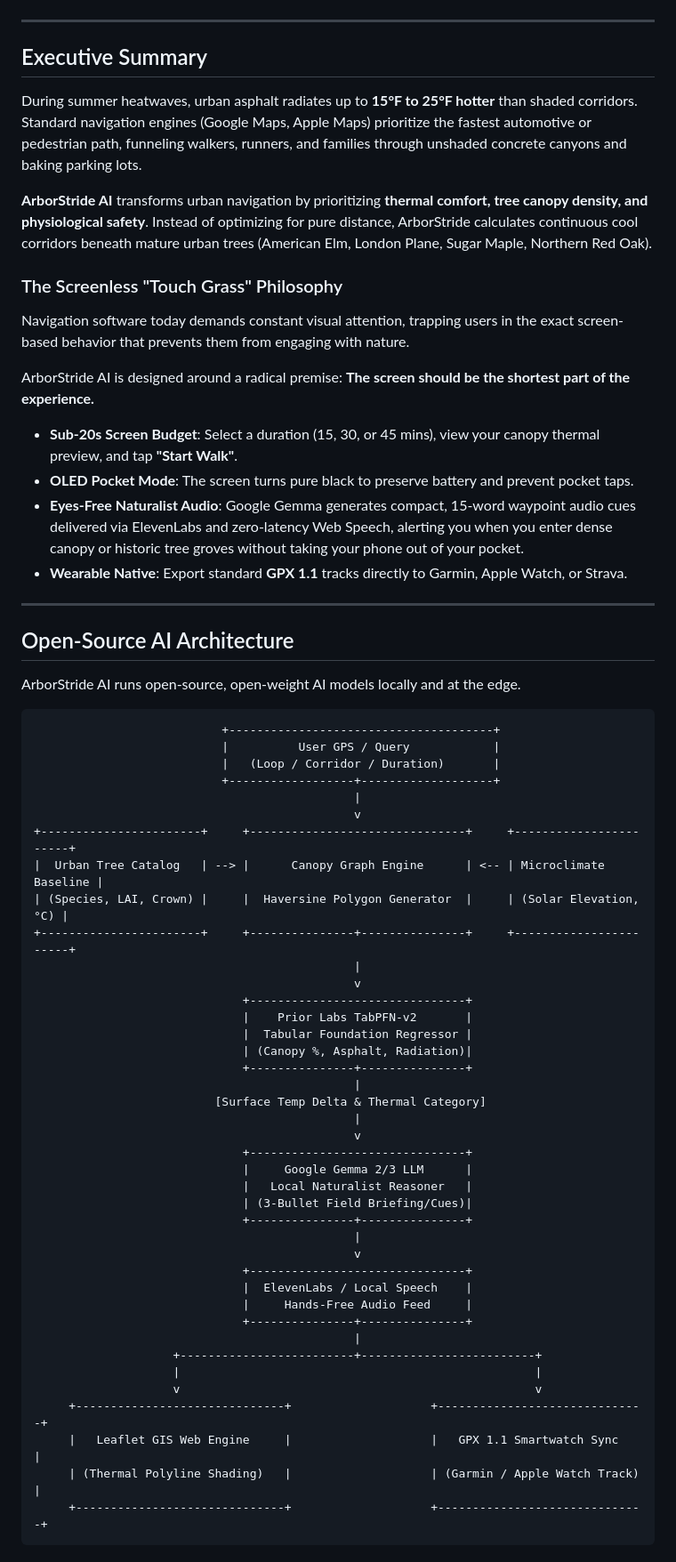
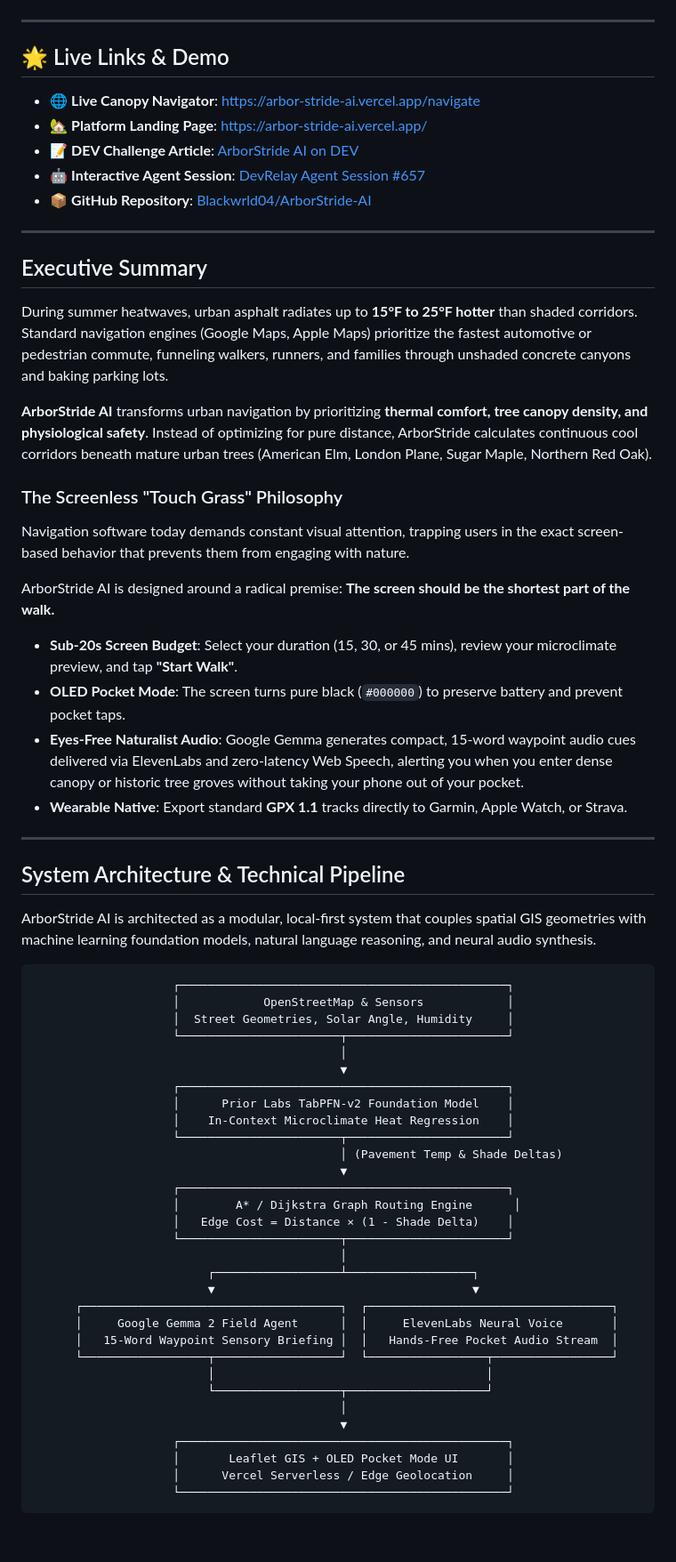
Before and after one commit to Blackwrld04/ArborStride-AI, a Markdown page: README.md, the part around one of its changes. Shown at 89% size. GitHub-like rendering.

````diff
--- a/README.md
+++ b/README.md
@@ -6,67 +12,68 @@
 
 ---
 
+## 🌟 Live Links & Demo
+
+- 🌐 **Live Canopy Navigator**: [https://arbor-stride-ai.vercel.app/navigate](https://arbor-stride-ai.vercel.app/navigate)
+- 🏡 **Platform Landing Page**: [https://arbor-stride-ai.vercel.app/](https://arbor-stride-ai.vercel.app/)
+- 📝 **DEV Challenge Article**: [ArborStride AI on DEV](https://dev.to/olajide_abdulquadri_807ef/arborstride-ai-escape-urban-heat-islands-with-open-source-microclimate-routing-23mi-temp-slug-6815677)
+- 🤖 **Interactive Agent Session**: [DevRelay Agent Session #657](https://dev.to/agent_sessions/arborstride-ai-system-architecture-microclimate-physics-deployment-trajectory-fmbpkn)
+- 📦 **GitHub Repository**: [Blackwrld04/ArborStride-AI](https://github.com/Blackwrld04/ArborStride-AI)
+
+---
+
 ## Executive Summary
 
-During summer heatwaves, urban asphalt radiates up to **15°F to 25°F hotter** than shaded corridors. Standard navigation engines (Google Maps, Apple Maps) prioritize the fastest automotive or pedestrian path, funneling walkers, runners, and families through unshaded concrete canyons and baking parking lots.
+During summer heatwaves, urban asphalt radiates up to **15°F to 25°F hotter** than shaded corridors. Standard navigation engines (Google Maps, Apple Maps) prioritize the fastest automotive or pedestrian commute, funneling walkers, runners, and families through unshaded concrete canyons and baking parking lots.
 
 **ArborStride AI** transforms urban navigation by prioritizing **thermal comfort, tree canopy density, and physiological safety**. Instead of optimizing for pure distance, ArborStride calculates continuous cool corridors beneath mature urban trees (American Elm, London Plane, Sugar Maple, Northern Red Oak).
 
 ### The Screenless "Touch Grass" Philosophy
 Navigation software today demands constant visual attention, trapping users in the exact screen-based behavior that prevents them from engaging with nature.
 
-ArborStride AI is designed around a radical premise: **The screen should be the shortest part of the experience.**
-- **Sub-20s Screen Budget**: Select a duration (15, 30, or 45 mins), view your canopy thermal preview, and tap **"Start Walk"**.
-- **OLED Pocket Mode**: The screen turns pure black to preserve battery and prevent pocket taps.
+ArborStride AI is designed around a radical premise: **The screen should be the shortest part of the walk.**
+- **Sub-20s Screen Budget**: Select your duration (15, 30, or 45 mins), review your microclimate preview, and tap **"Start Walk"**.
+- **OLED Pocket Mode**: The screen turns pure black (`#000000`) to preserve battery and prevent pocket taps.
 - **Eyes-Free Naturalist Audio**: Google Gemma generates compact, 15-word waypoint audio cues delivered via ElevenLabs and zero-latency Web Speech, alerting you when you enter dense canopy or historic tree groves without taking your phone out of your pocket.
 - **Wearable Native**: Export standard **GPX 1.1** tracks directly to Garmin, Apple Watch, or Strava.
 
 ---
 
-## Open-Source AI Architecture
+## System Architecture & Technical Pipeline
 
-ArborStride AI runs open-source, open-weight AI models locally and at the edge.
+ArborStride AI is architected as a modular, local-first system that couples spatial GIS geometries with machine learning foundation models, natural language reasoning, and neural audio synthesis.
 
 ```
-                           +--------------------------------------+
-                           |          User GPS / Query            |
-                           |   (Loop / Corridor / Duration)       |
-                           +------------------+-------------------+
-                                              |
-                                              v
-+-----------------------+     +-------------------------------+     +-----------------------+
-|  Urban Tree Catalog   | --> |      Canopy Graph Engine      | <-- | Microclimate Baseline |
-| (Species, LAI, Crown) |     |  Haversine Polygon Generator  |     | (Solar Elevation, °C) |
-+-----------------------+     +---------------+---------------+     +-----------------------+
-                                              |
-                                              v
-                              +-------------------------------+
-                              |    Prior Labs TabPFN-v2       |
-                              |  Tabular Foundation Regressor |
-                              | (Canopy %, Asphalt, Radiation)|
-                              +---------------+---------------+
-                                              |
-                          [Surface Temp Delta & Thermal Category]
-                                              |
-                                              v
-                              +-------------------------------+
-                              |     Google Gemma 2/3 LLM      |
-                              |   Local Naturalist Reasoner   |
-                              | (3-Bullet Field Briefing/Cues)|
-                              +---------------+---------------+
-                                              |
-                                              v
-                              +-------------------------------+
-                              |  ElevenLabs / Local Speech    |
-                              |     Hands-Free Audio Feed     |
-                              +---------------+---------------+
-                                              |
-                    +-------------------------+-------------------------+
-                    |                                                   |
-                    v                                                   v
-     +------------------------------+                    +------------------------------+
-     |   Leaflet GIS Web Engine     |                    |   GPX 1.1 Smartwatch Sync    |
-     | (Thermal Polyline Shading)   |                    | (Garmin / Apple Watch Track) |
-     +------------------------------+                    +------------------------------+
+                    ┌───────────────────────────────────────────────┐
+                    │            OpenStreetMap & Sensors            │
+                    │  Street Geometries, Solar Angle, Humidity     │
+                    └───────────────────────┬───────────────────────┘
+                                            │
+                                            ▼
+                    ┌───────────────────────────────────────────────┐
+                    │      Prior Labs TabPFN-v2 Foundation Model    │
+                    │    In-Context Microclimate Heat Regression    │
+                    └───────────────────────┬───────────────────────┘
+                                            │ (Pavement Temp & Shade Deltas)
+                                            ▼
+                    ┌───────────────────────────────────────────────┐
+                    │        A* / Dijkstra Graph Routing Engine      │
+                    │   Edge Cost = Distance × (1 - Shade Delta)    │
+                    └───────────────────────┬───────────────────────┘
+                                            │
+                         ┌──────────────────┴──────────────────┐
+                         ▼                                     ▼
+      ┌─────────────────────────────────────┐  ┌───────────────────────────────────┐
+      │     Google Gemma 2 Field Agent      │  │     ElevenLabs Neural Voice       │
+      │   15-Word Waypoint Sensory Briefing │  │   Hands-Free Pocket Audio Stream  │
+      └──────────────────┬──────────────────┘  └─────────────────┬─────────────────┘
+                         │                                       │
+                         └──────────────────┬────────────────────┘
+                                            │
+                                            ▼
+                    ┌───────────────────────────────────────────────┐
+                    │       Leaflet GIS + OLED Pocket Mode UI       │
+                    │      Vercel Serverless / Edge Geolocation     │
+                    └───────────────────────────────────────────────┘
 ```
 
````
Also changed, not shown: other parts of README.md (+100 -96 lines).
